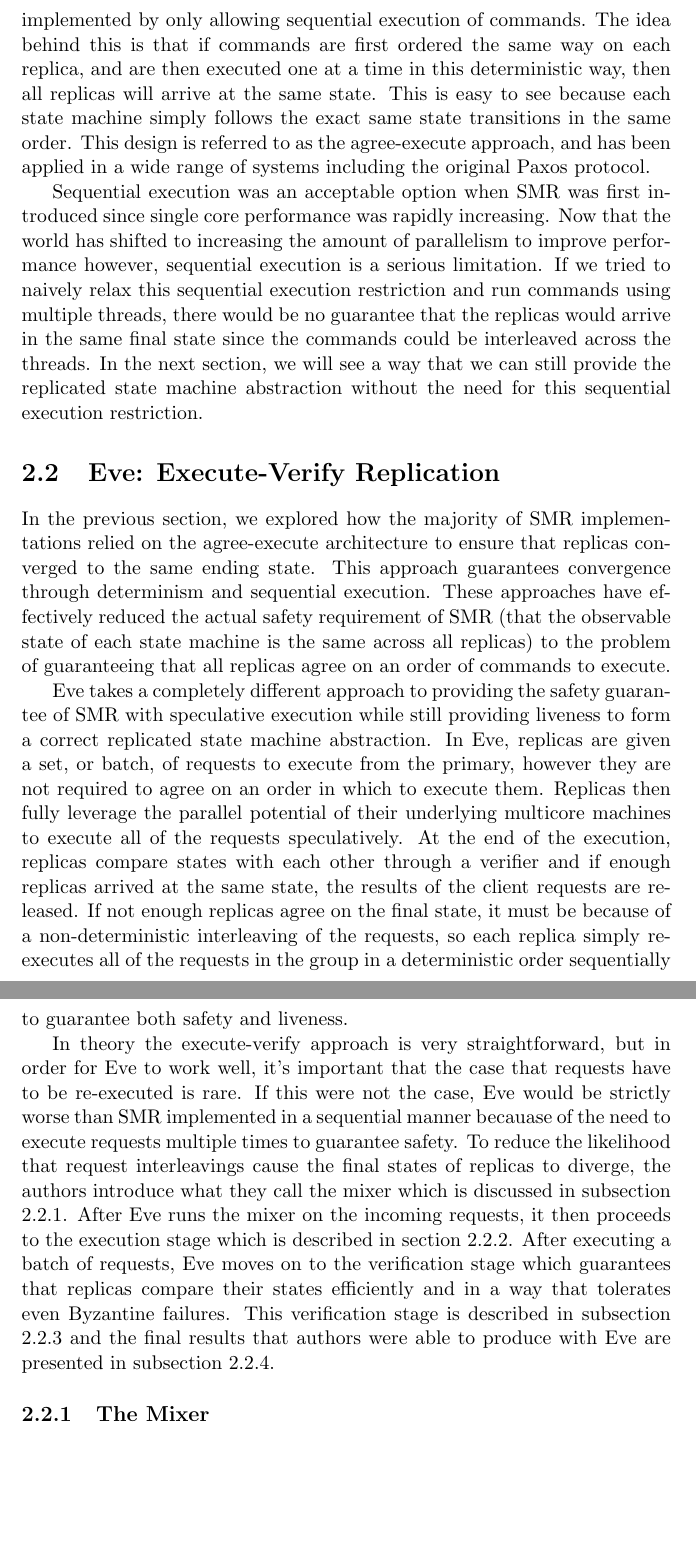
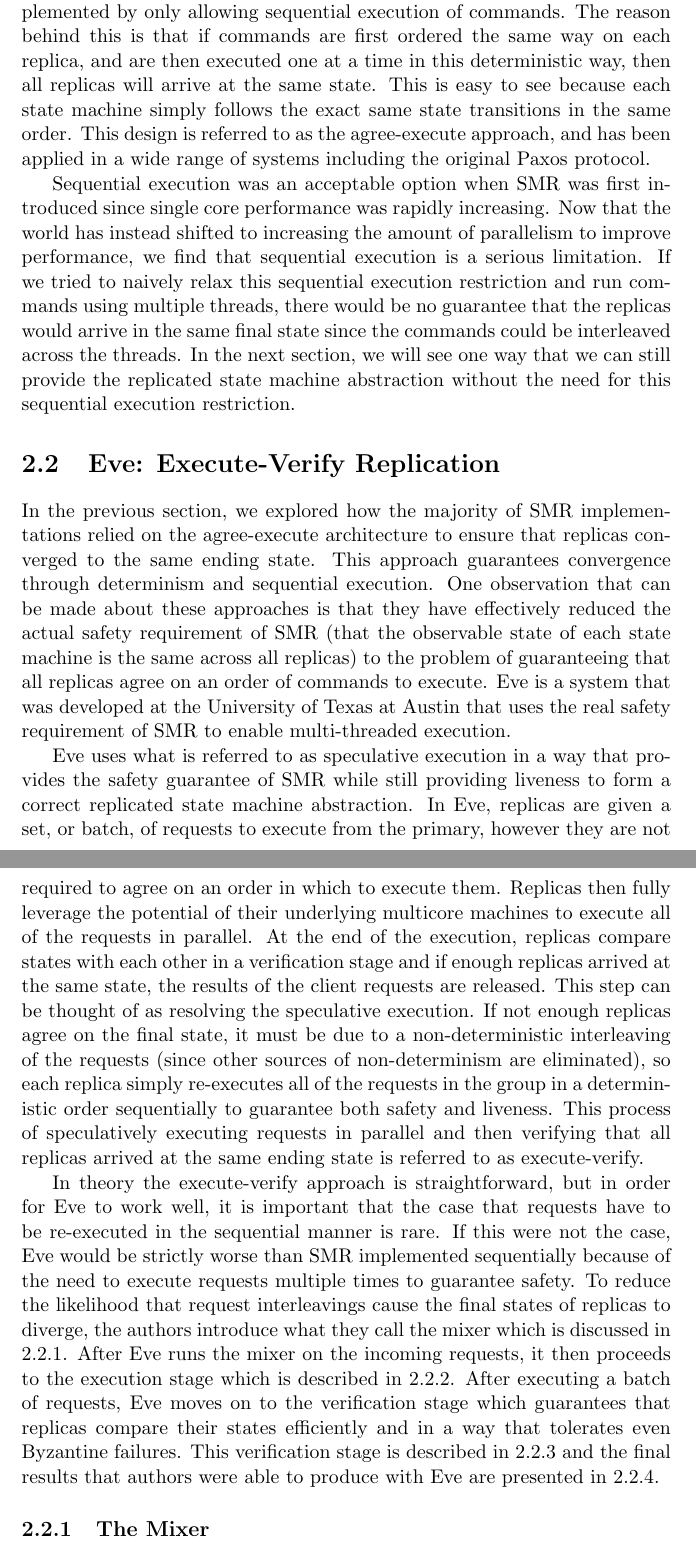
Before and after one commit to dwetterau/thesis, a LaTeX thesis (main.tex): two parts of pages 7 and 8 of 24, joined at a grey line, cut so that both start at the same text, the shorter picture padded with empty space. Compiled offline with pdfLaTeX.

Commit message:
Proofread through Eve Intro

```diff
--- a/main.tex
+++ b/main.tex
@@ -32,17 +32,17 @@
 
-To provide this correctness requirement, SMR has traditionally been implemented by only allowing sequential execution of commands. The idea behind this is that if commands are first ordered the same way on each replica, and are then executed one at a time in this deterministic way, then all replicas will arrive at the same state. This is easy to see because each state machine simply follows the exact same state transitions in the same order. This design is referred to as the agree-execute approach, and has been applied in a wide range of systems including the original Paxos protocol.
+To provide this correctness requirement, SMR has traditionally been implemented by only allowing sequential execution of commands. The reason behind this is that if commands are first ordered the same way on each replica, and are then executed one at a time in this deterministic way, then all replicas will arrive at the same state. This is easy to see because each state machine simply follows the exact same state transitions in the same order. This design is referred to as the agree-execute approach, and has been applied in a wide range of systems including the original Paxos protocol.
 
-Sequential execution was an acceptable option when SMR was first introduced since single core performance was rapidly increasing. Now that the world has shifted to increasing the amount of parallelism to improve performance however, sequential execution is a serious limitation. If we tried to naively relax this sequential execution restriction and run commands using multiple threads, there would be no guarantee that the replicas would arrive in the same final state since the commands could be interleaved across the threads. In the next section, we will see a way that we can still provide the replicated state machine abstraction without the need for this sequential execution restriction.
+Sequential execution was an acceptable option when SMR was first introduced since single core performance was rapidly increasing. Now that the world has instead shifted to increasing the amount of parallelism to improve performance, we find that sequential execution is a serious limitation. If we tried to naively relax this sequential execution restriction and run commands using multiple threads, there would be no guarantee that the replicas would arrive in the same final state since the commands could be interleaved across the threads. In the next section, we will see one way that we can still provide the replicated state machine abstraction without the need for this sequential execution restriction.
 
 \section{Eve: Execute-Verify Replication}
 
-In the previous section, we explored how the majority of SMR implementations relied on the agree-execute architecture to ensure that replicas converged to the same ending state. This approach guarantees convergence through determinism and sequential execution. These approaches have effectively reduced the actual safety requirement of SMR (that the observable state of each state machine is the same across all replicas) to the problem of guaranteeing that all replicas agree on an order of commands to execute.
+In the previous section, we explored how the majority of SMR implementations relied on the agree-execute architecture to ensure that replicas converged to the same ending state. This approach guarantees convergence through determinism and sequential execution. One observation that can be made about these approaches is that they have effectively reduced the actual safety requirement of SMR (that the observable state of each state machine is the same across all replicas) to the problem of guaranteeing that all replicas agree on an order of commands to execute. Eve is a system that was developed at the University of Texas at Austin that uses the real safety requirement of SMR to enable multi-threaded execution.
 
-Eve takes a completely different approach to providing the safety guarantee of SMR with speculative execution while still providing liveness to form a correct replicated state machine abstraction. In Eve, replicas are given a set, or batch, of requests to execute from the primary, however they are not required to agree on an order in which to execute them. Replicas then fully leverage the parallel potential of their underlying multicore machines to execute all of the requests speculatively. At the end of the execution, replicas compare states with each other through a verifier and if enough replicas arrived at the same state, the results of the client requests are released. If not enough replicas agree on the final state, it must be because of a non-deterministic interleaving of the requests, so each replica simply re-executes all of the requests in the group in a deterministic order sequentially to guarantee both safety and liveness.
+Eve uses what is referred to as speculative execution in a way that provides the safety guarantee of SMR while still providing liveness to form a correct replicated state machine abstraction. In Eve, replicas are given a set, or batch, of requests to execute from the primary, however they are not required to agree on an order in which to execute them. Replicas then fully leverage the potential of their underlying multicore machines to execute all of the requests in parallel. At the end of the execution, replicas compare states with each other in a verification stage and if enough replicas arrived at the same state, the results of the client requests are released. This step can be thought of as resolving the speculative execution. If not enough replicas agree on the final state, it must be due to a non-deterministic interleaving of the requests (since other sources of non-determinism are eliminated), so each replica simply re-executes all of the requests in the group in a deterministic order sequentially to guarantee both safety and liveness. This process of speculatively executing requests in parallel and then verifying that all replicas arrived at the same ending state is referred to as execute-verify.
 
-In theory the execute-verify approach is very straightforward, but in order for Eve to work well, it's important that the case that requests have to be re-executed is rare. If this were not the case, Eve would be strictly worse than SMR implemented in a sequential manner becauase of the need to execute requests multiple times to guarantee safety. To reduce the likelihood that request interleavings cause the final states of replicas to diverge, the authors introduce what they call the mixer which is discussed in subsection 2.2.1. After Eve runs the mixer on the incoming requests, it then proceeds to the execution stage which is described in section 2.2.2. After executing a batch of requests, Eve moves on to the verification stage which guarantees that replicas compare their states efficiently and in a way that tolerates even Byzantine failures. This verification stage is described in subsection 2.2.3 and the final results that authors were able to produce with Eve are presented in subsection 2.2.4.
+In theory the execute-verify approach is straightforward, but in order for Eve to work well, it is important that the case that requests have to be re-executed in the sequential manner is rare. If this were not the case, Eve would be strictly worse than SMR implemented sequentially because of the need to execute requests multiple times to guarantee safety. To reduce the likelihood that request interleavings cause the final states of replicas to diverge, the authors introduce what they call the mixer which is discussed in \ref{EveMixer}. After Eve runs the mixer on the incoming requests, it then proceeds to the execution stage which is described in \ref{EveExecution}. After executing a batch of requests, Eve moves on to the verification stage which guarantees that replicas compare their states efficiently and in a way that tolerates even Byzantine failures. This verification stage is described in \ref{EveVerification} and the final results that authors were able to produce with Eve are presented in \ref{EveResults}.
 
-\subsection{The Mixer}
+\subsection{The Mixer}\label{EveMixer}
 Given a set of requests to execute, the mixer constructs a batch of requests to execute in the following way. The mixer examines each request to determine if it conflicts with any request already added to the batch to execute. If the request does not conflict, it adds the request to the next batch to execute. If it does conflict, the mixer passes over the request. After a complete pass, the mixer releases the batch to be executed and after doing so, repeats this process on the requests that were left out of the batch on the previous pass.
 
 The authors found that mixers were both easy to implement for various real applications such as the TPC-W benchmarks, and greatly reduced the likelihood that replicas would diverge. It is important to note that while the mixer does improve performance of the system greatly, it is not needed for either the safety or liveness conditions of SMR. Because Eve can re-execute requests as a fallback, there is no requirement that the requests in a batch do not conflict and therefore there is no required accuracy of the mixer in order for Eve to be correct.
```
Also changed, not shown: main.tex (18 more changed lines).
